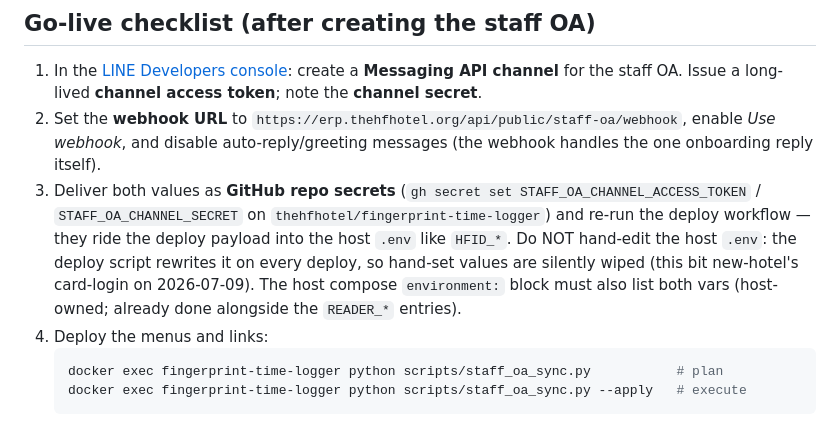
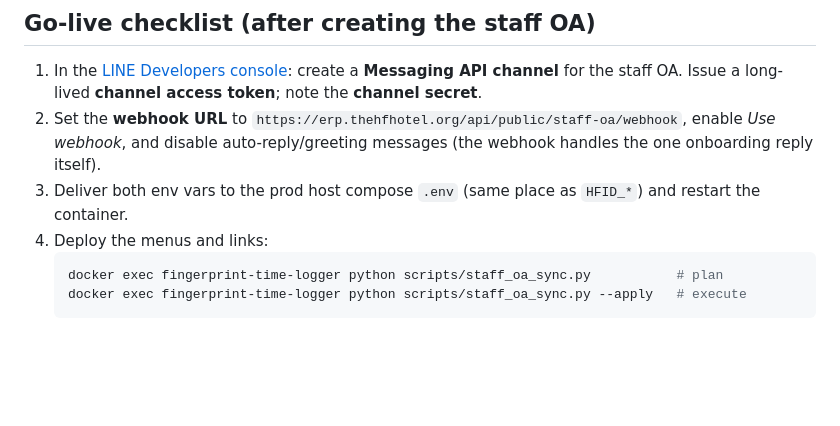
Before and after one commit to thehfhotel/fingerprint-time-logger, a Markdown page: docs/EMPLOYEE_HUB_SETUP.md, the part around the change. Drawn GitHub-style; blank space fills up the shorter version.

````diff
--- a/docs/EMPLOYEE_HUB_SETUP.md
+++ b/docs/EMPLOYEE_HUB_SETUP.md
@@ -62,15 +62,8 @@ create.
    `https://erp.thehfhotel.org/api/public/staff-oa/webhook`, enable
    *Use webhook*, and disable auto-reply/greeting messages
    (the webhook handles the one onboarding reply itself).
-3. Deliver both values as **GitHub repo secrets** (`gh secret set
-   STAFF_OA_CHANNEL_ACCESS_TOKEN` / `STAFF_OA_CHANNEL_SECRET` on
-   `thehfhotel/fingerprint-time-logger`) and re-run the deploy workflow —
-   they ride the deploy payload into the host `.env` like `HFID_*`.
-   Do NOT hand-edit the host `.env`: the deploy script rewrites it on
-   every deploy, so hand-set values are silently wiped (this bit
-   new-hotel's card-login on 2026-07-09). The host compose `environment:`
-   block must also list both vars (host-owned; already done alongside the
-   `READER_*` entries).
+3. Deliver both env vars to the prod host compose `.env` (same place as
+   `HFID_*`) and restart the container.
 4. Deploy the menus and links:
    ```bash
    docker exec fingerprint-time-logger python scripts/staff_oa_sync.py           # plan
````
Also changed, not shown: CLAUDE.md (+13 -0 lines).
